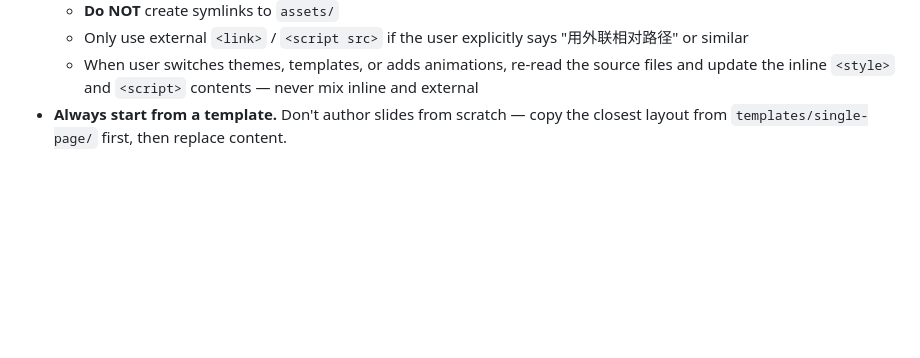
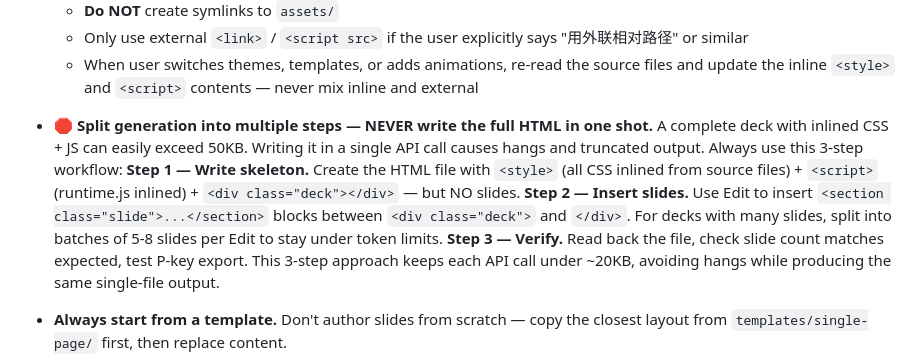
Before and after one commit to ostar999/ostar-all-in-html-ppt, a Markdown page: SKILL.md, the part around the change. Rendered like a GitHub page; blank space fills up the shorter version.

Commit message:
feat: mandate split-generation workflow to avoid API hangs
- NEVER write full HTML in one shot (50KB+ causes hangs)
- 3-step workflow: Write skeleton → Insert slides in batches → Verify
- 5-8 slides per Edit batch, keeping each call under ~20KB
- Same final single-file output, no quality compromise

```diff
--- a/SKILL.md
+++ b/SKILL.md
@@ -139,6 +139,18 @@ Only after those are clear, scaffold the deck and start writing.
   - Only use external `<link>` / `<script src>` if the user explicitly says "用外联相对路径" or similar
   - When user switches themes, templates, or adds animations, re-read the source files and update
     the inline `<style>` and `<script>` contents — never mix inline and external
+
+- **🛑 Split generation into multiple steps — NEVER write the full HTML in one shot.**
+  A complete deck with inlined CSS + JS can easily exceed 50KB. Writing it in a single
+  API call causes hangs and truncated output. Always use this 3-step workflow:
+  **Step 1 — Write skeleton.** Create the HTML file with `<style>` (all CSS inlined from
+  source files) + `<script>` (runtime.js inlined) + `<div class="deck"></div>` — but NO slides.
+  **Step 2 — Insert slides.** Use Edit to insert `<section class="slide">...</section>`
+  blocks between `<div class="deck">` and `</div>`. For decks with many slides, split
+  into batches of 5-8 slides per Edit to stay under token limits.
+  **Step 3 — Verify.** Read back the file, check slide count matches expected, test P-key export.
+  This 3-step approach keeps each API call under ~20KB, avoiding hangs while producing
+  the same single-file output.
 - **Always start from a template.** Don't author slides from scratch — copy the
   closest layout from `templates/single-page/` first, then replace content.
 - **Use tokens, not literal colors.** Every color, radius, shadow should come
```
